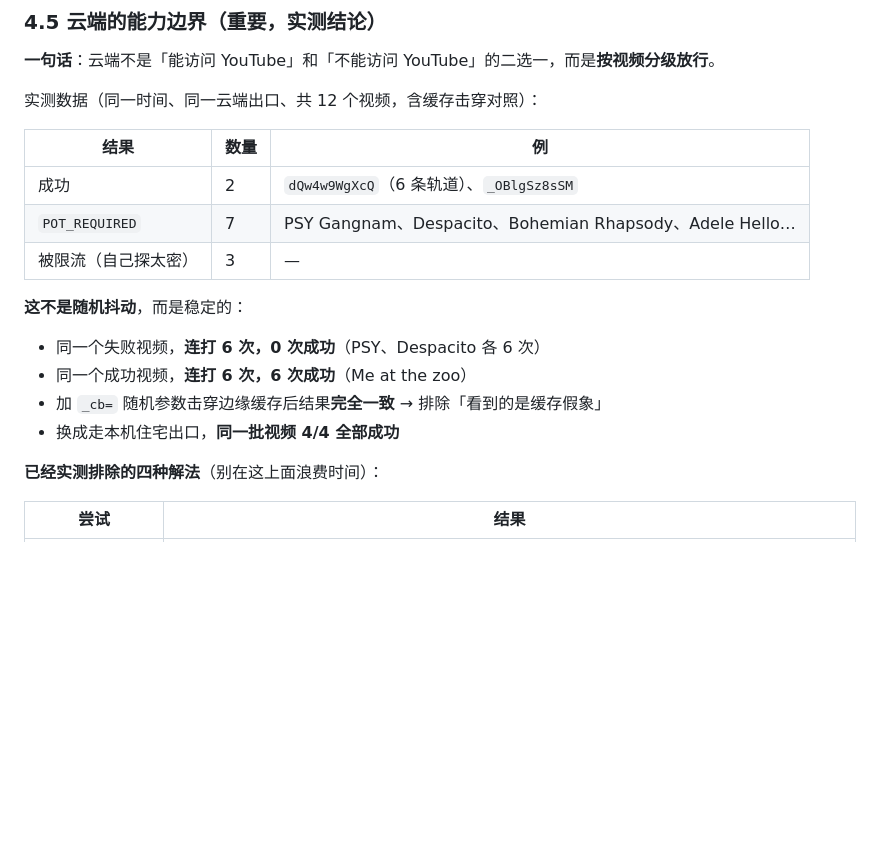
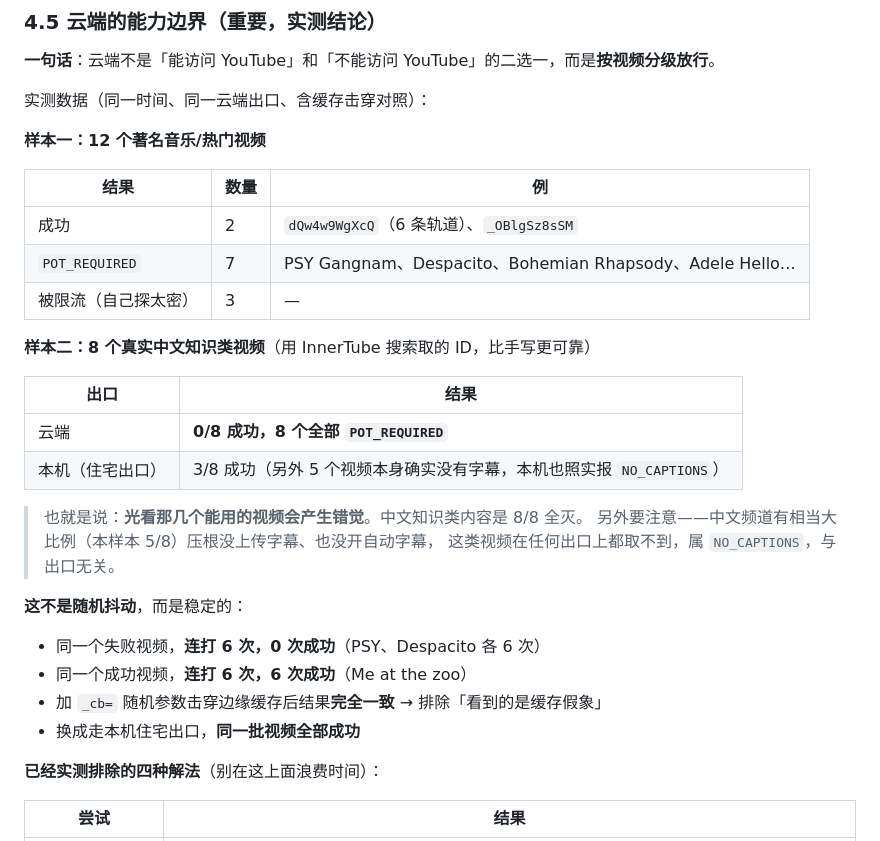
Before and after one commit to baiqz/YTScript, a Markdown page: DEPLOY.md, the part around the change. Drawn GitHub-style; blank space fills up the shorter version.

Commit message:
docs: 补入 8 个真实中文视频的云端实测（0/8 全部风控）
用 InnerTube 搜索取的样本重测，避免样本偏向音乐视频：
云端 0/8 全灭，本机 3/8（另 5 个视频本身没有字幕）。
结论：云端出口对中文知识类内容是 8/8 全被拦，不是偶发。

```diff
--- a/DEPLOY.md
+++ b/DEPLOY.md
@@ -228,7 +228,9 @@ https://youtube-transcript-xxxx.vercel.app
 
 **一句话**：云端不是「能访问 YouTube」和「不能访问 YouTube」的二选一，而是**按视频分级放行**。
 
-实测数据（同一时间、同一云端出口、共 12 个视频，含缓存击穿对照）：
+实测数据（同一时间、同一云端出口、含缓存击穿对照）：
+
+**样本一：12 个著名音乐/热门视频**
 
 | 结果 | 数量 | 例 |
 | --- | --- | --- |
@@ -236,12 +238,23 @@ https://youtube-transcript-xxxx.vercel.app
 | `POT_REQUIRED` | 7 | PSY Gangnam、Despacito、Bohemian Rhapsody、Adele Hello… |
 | 被限流（自己探太密） | 3 | — |
 
+**样本二：8 个真实中文知识类视频**（用 InnerTube 搜索取的 ID，比手写更可靠）
+
+| 出口 | 结果 |
+| --- | --- |
+| 云端 | **0/8 成功，8 个全部 `POT_REQUIRED`** |
+| 本机（住宅出口） | 3/8 成功（另外 5 个视频本身确实没有字幕，本机也照实报 `NO_CAPTIONS`） |
+
+> 也就是说：**光看那几个能用的视频会产生错觉**。中文知识类内容是 8/8 全灭。
+> 另外要注意——中文频道有相当大比例（本样本 5/8）压根没上传字幕、也没开自动字幕，
+> 这类视频在任何出口上都取不到，属 `NO_CAPTIONS`，与出口无关。
+
 **这不是随机抖动**，而是稳定的：
 
 - 同一个失败视频，**连打 6 次，0 次成功**（PSY、Despacito 各 6 次）
 - 同一个成功视频，**连打 6 次，6 次成功**（Me at the zoo）
 - 加 `_cb=` 随机参数击穿边缘缓存后结果**完全一致** → 排除「看到的是缓存假象」
-- 换成走本机住宅出口，**同一批视频 4/4 全部成功**
+- 换成走本机住宅出口，**同一批视频全部成功**
 
 **已经实测排除的四种解法**（别在这上面浪费时间）：
 
```
